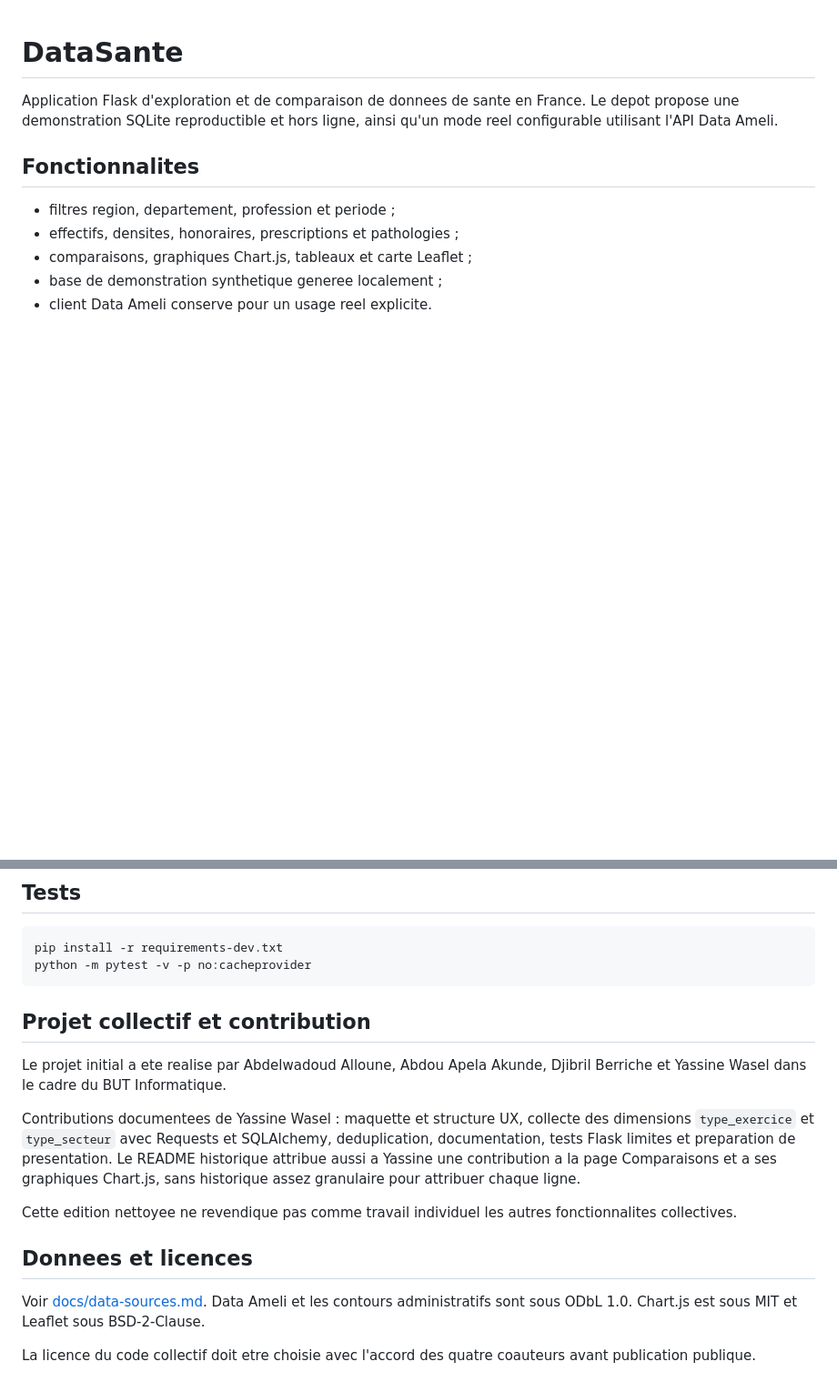
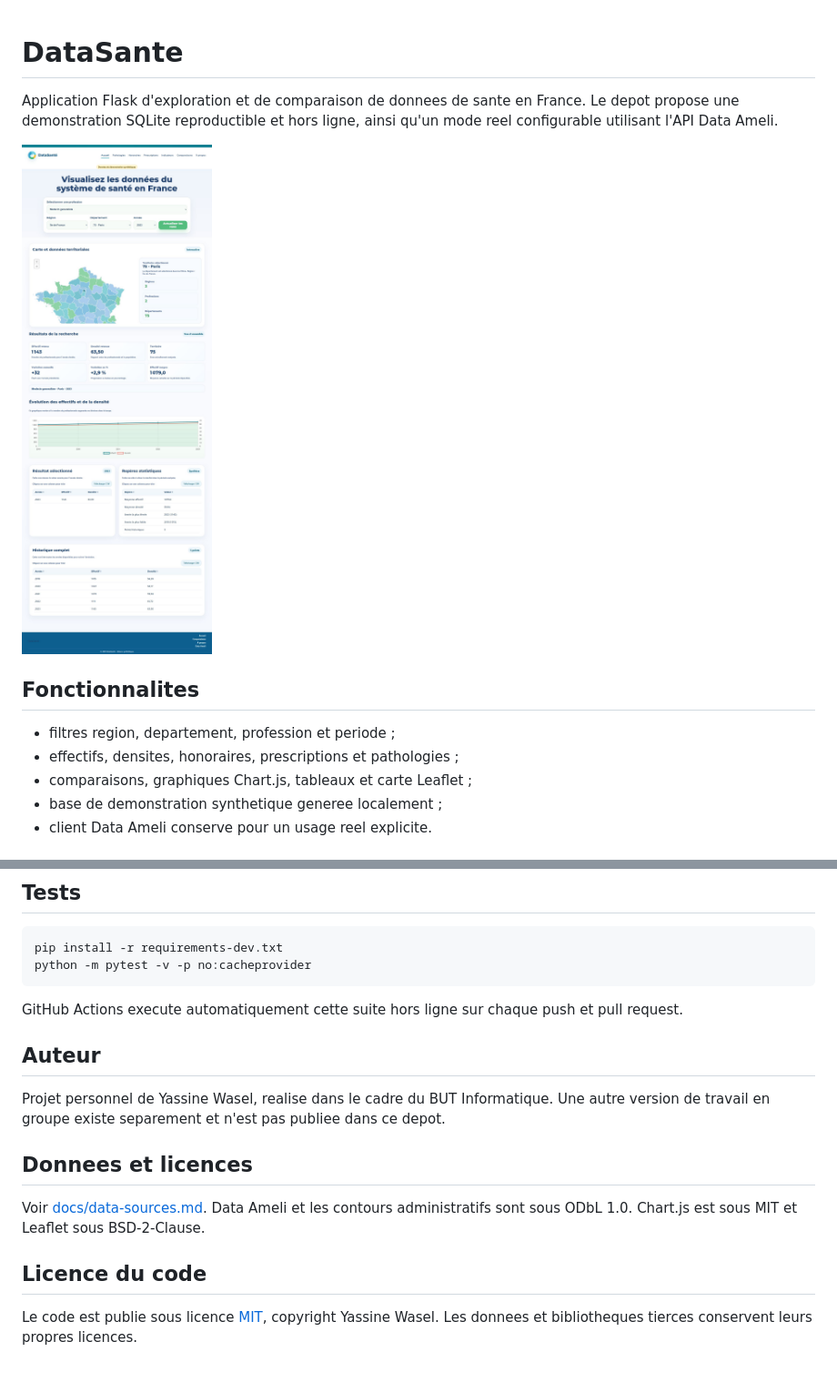
Before and after one commit to yassinewasel/datasante-france, a Markdown page: README.md, 2 parts joined by grey strips. Shown: that part at 91% size. Drawn GitHub-style; pictures changed too: docs/images/home.png (added); blank space fills up the shorter version.

Commit message:
docs: add screenshots CI and MIT license

````diff
--- a/README.md
+++ b/README.md
@@ -1,6 +1,8 @@
 # DataSante
 
 Application Flask d'exploration et de comparaison de donnees de sante en France. Le depot propose une demonstration SQLite reproductible et hors ligne, ainsi qu'un mode reel configurable utilisant l'API Data Ameli.
+
+![Accueil DataSante](docs/images/home.png)
 
 ## Fonctionnalites
 
@@ -51,16 +61,16 @@ pip install -r requirements-dev.txt
 python -m pytest -v -p no:cacheprovider
 ```
 
-## Projet collectif et contribution
+GitHub Actions execute automatiquement cette suite hors ligne sur chaque push et pull request.
 
-Le projet initial a ete realise par Abdelwadoud Alloune, Abdou Apela Akunde, Djibril Berriche et Yassine Wasel dans le cadre du BUT Informatique.
+## Auteur
 
-Contributions documentees de Yassine Wasel : maquette et structure UX, collecte des dimensions `type_exercice` et `type_secteur` avec Requests et SQLAlchemy, deduplication, documentation, tests Flask limites et preparation de presentation. Le README historique attribue aussi a Yassine une contribution a la page Comparaisons et a ses graphiques Chart.js, sans historique assez granulaire pour attribuer chaque ligne.
-
-Cette edition nettoyee ne revendique pas comme travail individuel les autres fonctionnalites collectives.
+Projet personnel de Yassine Wasel, realise dans le cadre du BUT Informatique. Une autre version de travail en groupe existe separement et n'est pas publiee dans ce depot.
 
 ## Donnees et licences
 
 Voir [docs/data-sources.md](docs/data-sources.md). Data Ameli et les contours administratifs sont sous ODbL 1.0. Chart.js est sous MIT et Leaflet sous BSD-2-Clause.
 
-La licence du code collectif doit etre choisie avec l'accord des quatre coauteurs avant publication publique.
+## Licence du code
+
+Le code est publie sous licence [MIT](LICENSE), copyright Yassine Wasel. Les donnees et bibliotheques tierces conservent leurs propres licences.
````
Also changed, not shown: other parts of README.md (+8 -0 lines), docs/data-sources.md (+1 -1 lines), docs/images/comparisons.png (added), docs/images/honoraires.png (added), docs/images/indicators.png (added), 4 other files.
